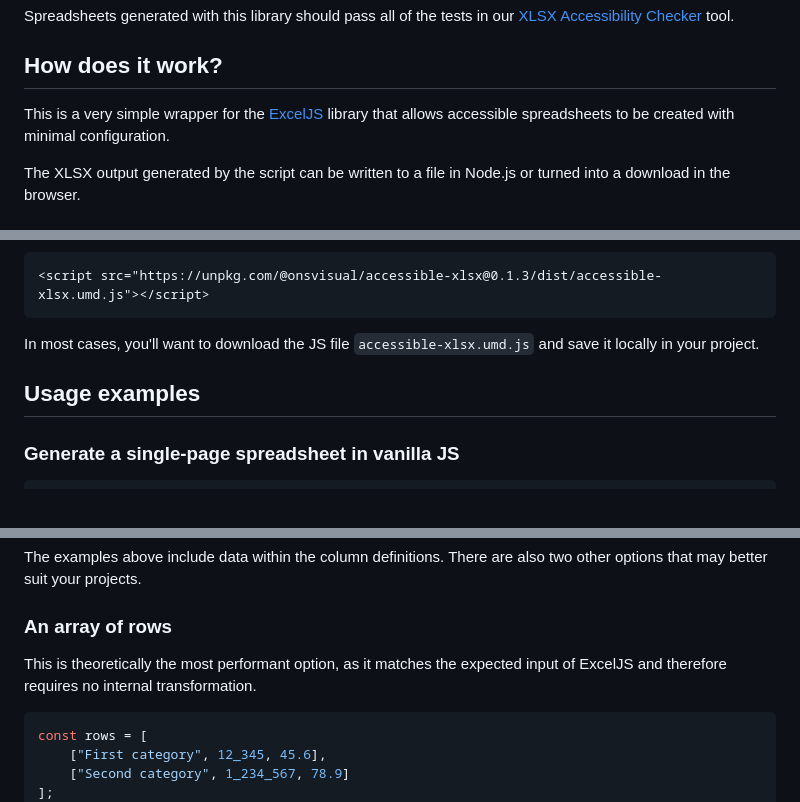
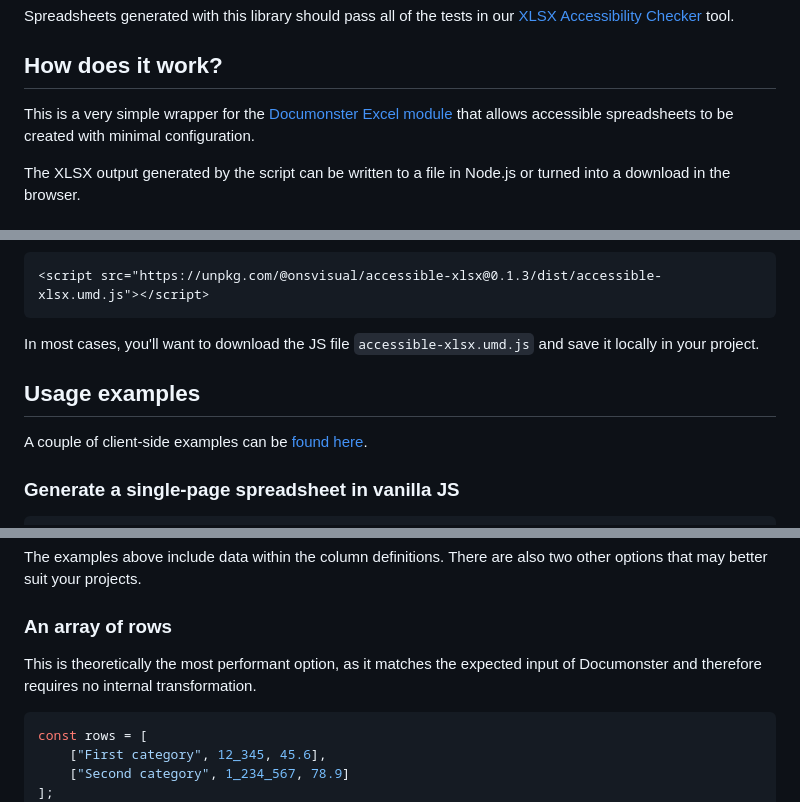
Before and after one commit to ONSdigital/accessible-xlsx, a Markdown page: README.md, 3 parts joined by grey strips. Rendered like a GitHub page.

````diff
--- a/README.md
+++ b/README.md
@@ -6,7 +6,7 @@ Spreadsheets generated with this library should pass all of the tests in our [XL
 
 ## How does it work?
 
-This is a very simple wrapper for the [ExcelJS](https://github.com/exceljs/exceljs) library that allows accessible spreadsheets to be created with minimal configuration.
+This is a very simple wrapper for the [Documonster Excel module](https://github.com/documonster/documonster/blob/main/src/modules/excel/README.md) that allows accessible spreadsheets to be created with minimal configuration.
 
 The XLSX output generated by the script can be written to a file in Node.js or turned into a download in the browser.
 
@@ -24,9 +24,11 @@ If you are loading it directly in a browser:
 <script src="https://unpkg.com/@onsvisual/accessible-xlsx@0.1.3/dist/accessible-xlsx.umd.js"></script>
 ```
 
-In most cases, you'll want to download the JS file ```accessible-xlsx.umd.js``` and save it locally in your project.
+In most cases, you'll want to download the JS file `accessible-xlsx.umd.js` and save it locally in your project.
 
 ## Usage examples
+
+A couple of client-side examples can be [found here](https://onsdigital.github.io/accessible-xlsx).
 
 ### Generate a single-page spreadsheet in vanilla JS
 
@@ -171,7 +173,7 @@ The examples above include data within the column definitions. There are also tw
 
 ### An array of rows
 
-This is theoretically the most performant option, as it matches the expected input of ExcelJS and therefore requires no internal transformation.
+This is theoretically the most performant option, as it matches the expected input of Documonster and therefore requires no internal transformation.
 
 ```js
 const rows = [
````
Also changed, not shown: other parts of README.md (+1 -1 lines).
